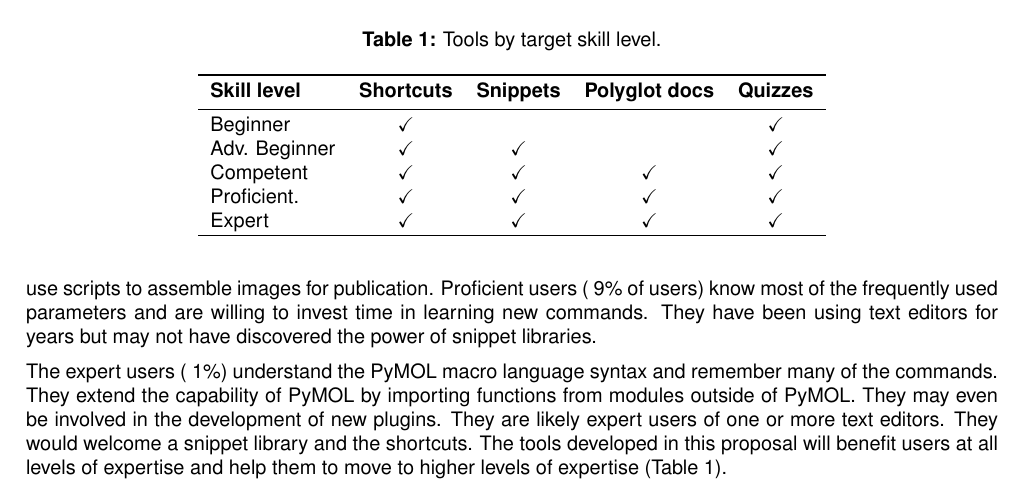
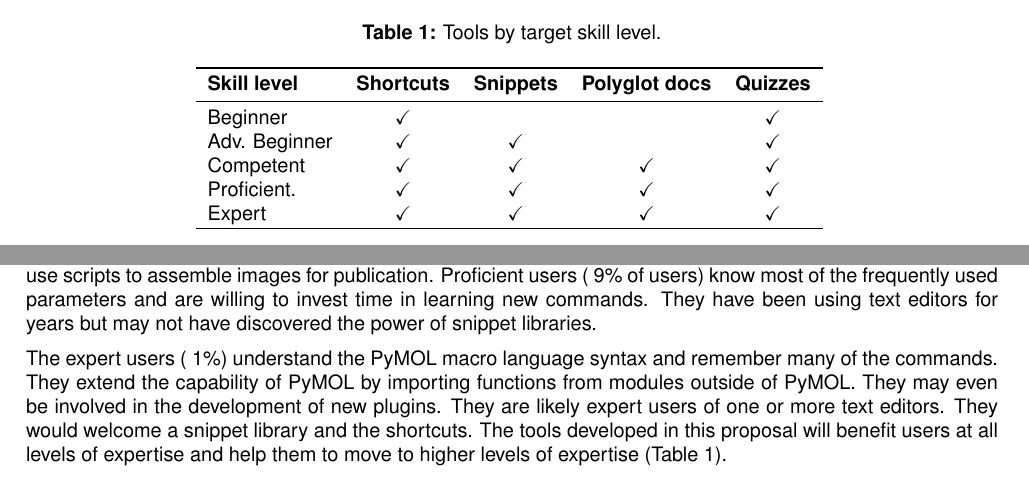
Before and after one commit to MooersLab/modular-annotated-bibliography-bibtex-latex, a LaTeX document (mabib0573.tex, which reads bibNotes/Mooers2021TemplatesForWritingPyMOLScripts.tex): part of page 3 of 8 before the commit and two parts of pages 2 and 3 of 8 after it, the two joined at a grey line, cut so that both start at the same text. Compiled offline with pdfLaTeX.

Commit message:
Add files via upload

```diff
--- a/bibNotes/Mooers2021TemplatesForWritingPyMOLScripts.tex
+++ b/bibNotes/Mooers2021TemplatesForWritingPyMOLScripts.tex
@@ -42,5 +36,5 @@ They prefer the intuitive nature of the PyMOL GUI and its pulldown menus.
 
-\begin{table}[h]
+\begin{table}[ht]
 \begin{center}
 \caption{Tools by target skill level.}
 \begin{tabular}{l c c c c}
```
Also changed, not shown: bibNotes/Mooers2021TemplatesForWritingPyMOLScripts.tex (14 more changed lines).
